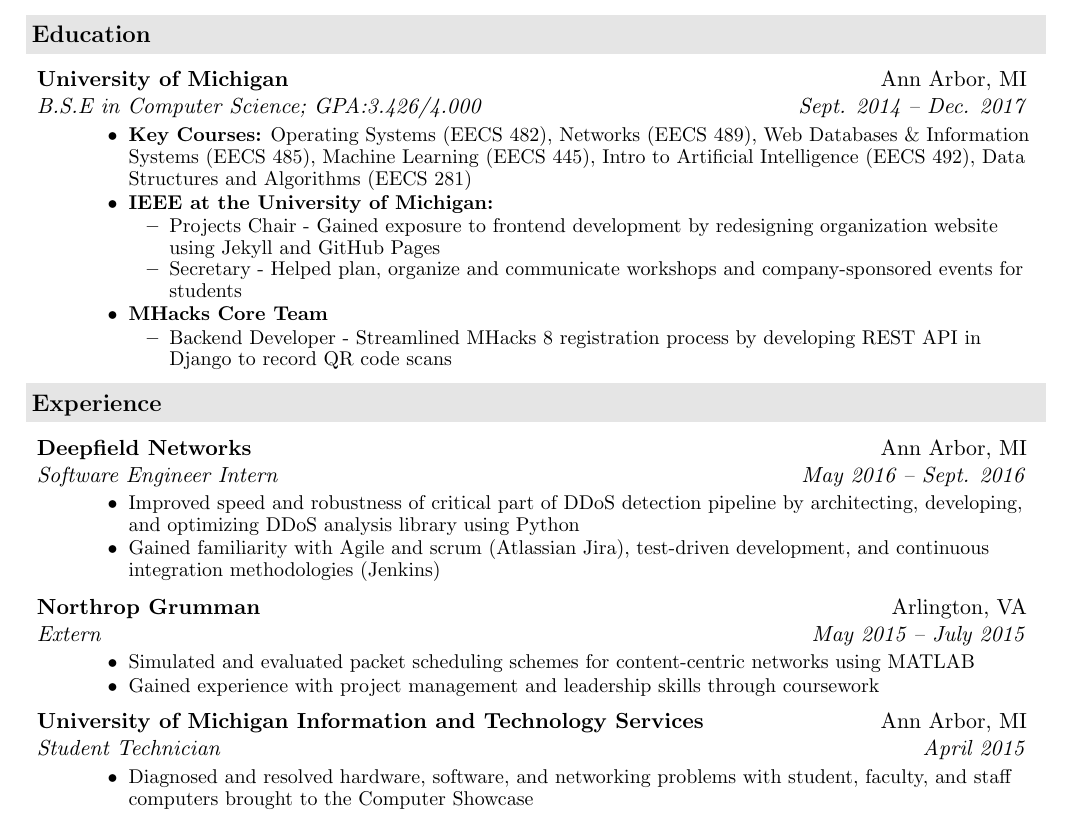
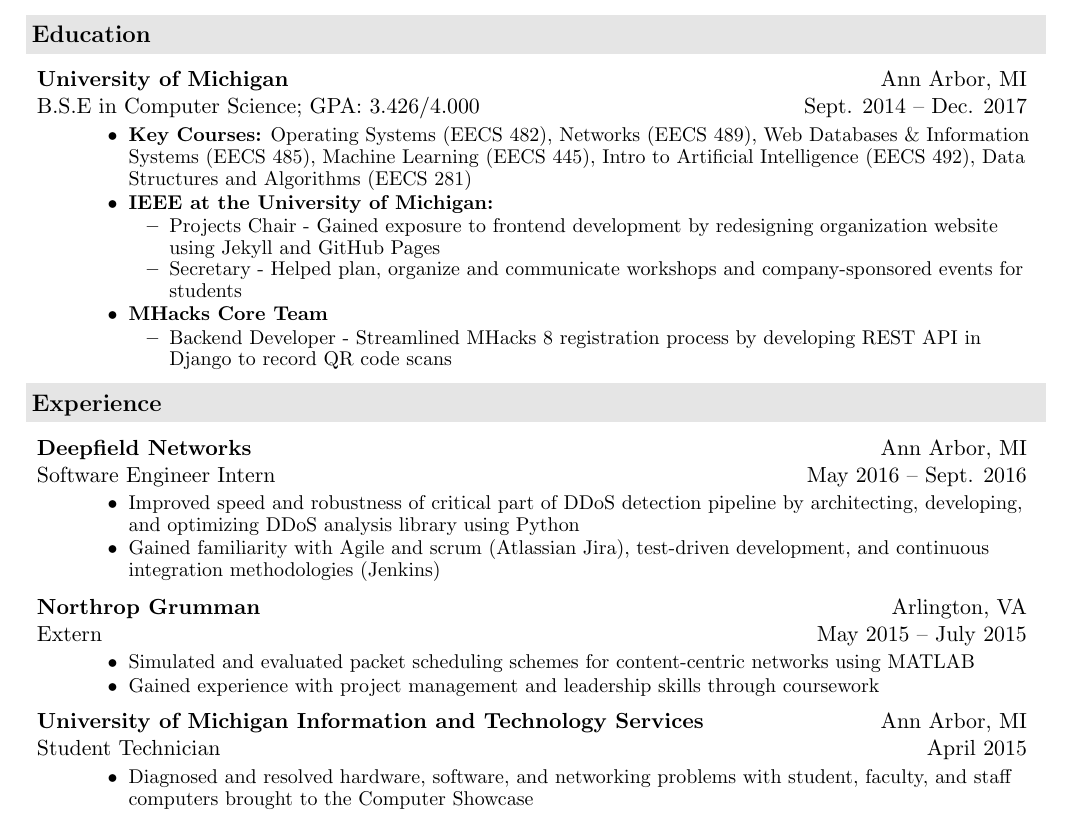
Before and after one commit to achiwhane/resume, a LaTeX CV (resume.tex): part of the page, cut so that both start at the same text. Compiled offline with pdfLaTeX.

Commit message:
Remove italicization

```diff
--- a/resume.tex
+++ b/resume.tex
@@ -43,12 +43,12 @@
 \newcommand{\ressubheading}[4]{
 \begin{tabular*}{6.875in}{l@{\extracolsep{\fill}}r}
 		\textbf{#1} & #2 \\
-		\textit{#3} & \textit{#4} \\
+		#3 & #4 \\
 \end{tabular*}\vspace{-6pt}}
 
 \newcommand{\ressubsubheading}[2]{
 \begin{tabular*}{6.5in}{l@{\extracolsep{\fill}}r}
-		\textit{#1} & \textit{#2} \\
+		#1 & #2 \\
 \end{tabular*}\vspace{-6pt}}
 \renewcommand{\footnotesize}{\fontsize{10pt}{11pt}\selectfont}
 
```
Also changed, not shown: resume.pdf, resume.tex (2 more changed lines).
